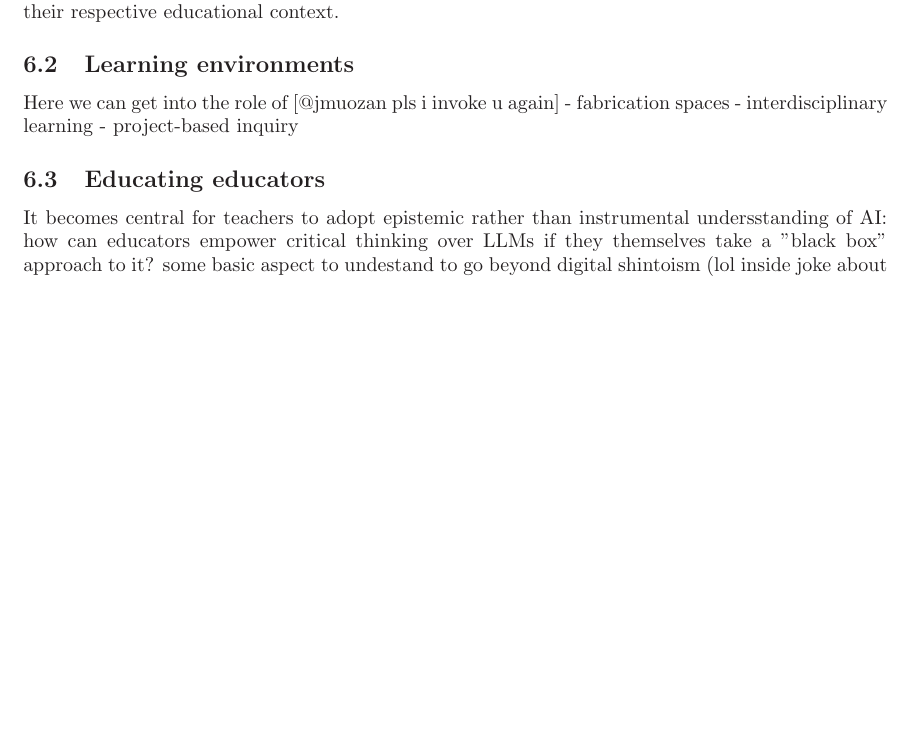
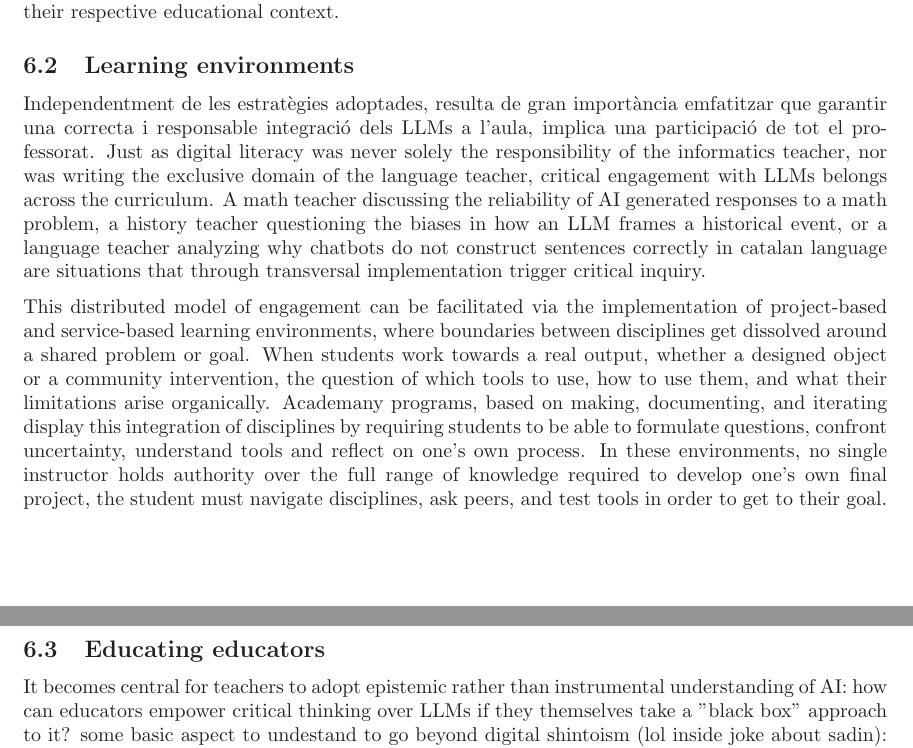
Before and after one commit to sofia-llacer-caro/vermut-filosofic, a LaTeX document (article/main.tex): part of page 7 of 8 before the commit and two parts of pages 7 and 8 of 9 after it, the two joined at a grey line, cut so that both start at the same text, the shorter picture padded with empty space. Compiled offline with pdfLaTeX.

Commit message:
learning environments

```diff
--- a/article/main.tex
+++ b/article/main.tex
@@ -261,13 +261,15 @@ It's worth noting that these exposed proposals are just that, proposals, in orde
 
 \subsection{Learning environments}
 
-Here we can get into the role of [@jmuozan pls i invoke u again]
-- fabrication spaces
-- interdisciplinary learning
-- project-based inquiry
+Independentment de les estratègies adoptades, resulta de gran importància emfatitzar que garantir una correcta i responsable integració dels LLMs a l'aula, implica una participació de tot el professorat. Just as digital literacy was never solely the responsibility of the informatics teacher, nor was writing the exclusive domain of the language teacher, critical engagement with LLMs belongs across the curriculum.
+A math teacher discussing the reliability of AI generated responses to a math problem, a history teacher questioning the biases in how an LLM frames a historical event, or a language teacher analyzing why chatbots do not construct sentences correctly in catalan language are situations that through transversal implementation trigger critical inquiry.
+
+This distributed model of engagement can be facilitated via the implementation of project-based and service-based learning environments, where boundaries between disciplines get dissolved around a shared problem or goal. When students work towards a real output, whether a designed object or a community intervention, the question of which tools to use, how to use them, and what their limitations arise organically. Academany programs, based on making, documenting, and iterating display this integration of disciplines by requiring students to be able to formulate questions, confront uncertainty, understand tools and reflect on one's own process. In these environments, no single instructor holds authority over the full range of knowledge required to develop one's own final project, the student must navigate disciplines, ask peers, and test tools in order to get to their goal.
+
+
 
 \subsection{Educating educators}
-It becomes central for teachers to adopt epistemic rather than instrumental undersstanding of AI: how can educators empower critical thinking over LLMs if they themselves take a "black box" approach to it?
+It becomes central for teachers to adopt epistemic rather than instrumental understanding of AI: how can educators empower critical thinking over LLMs if they themselves take a "black box" approach to it?
 some basic aspect to undestand to go beyond digital shintoism (lol inside joke about sadin): (i) sttistial aspect of it, (ii) its basic working principles, (iii) whatever else we consider, you know?
 
 \section{CASE STUDIES}
```
Also changed, not shown: README.md, article/main.pdf, 5 other files.
